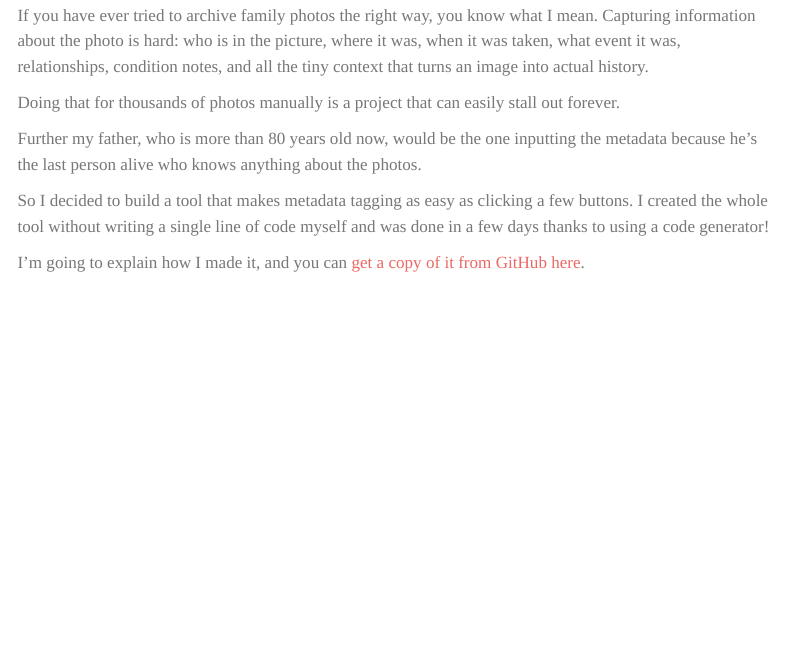
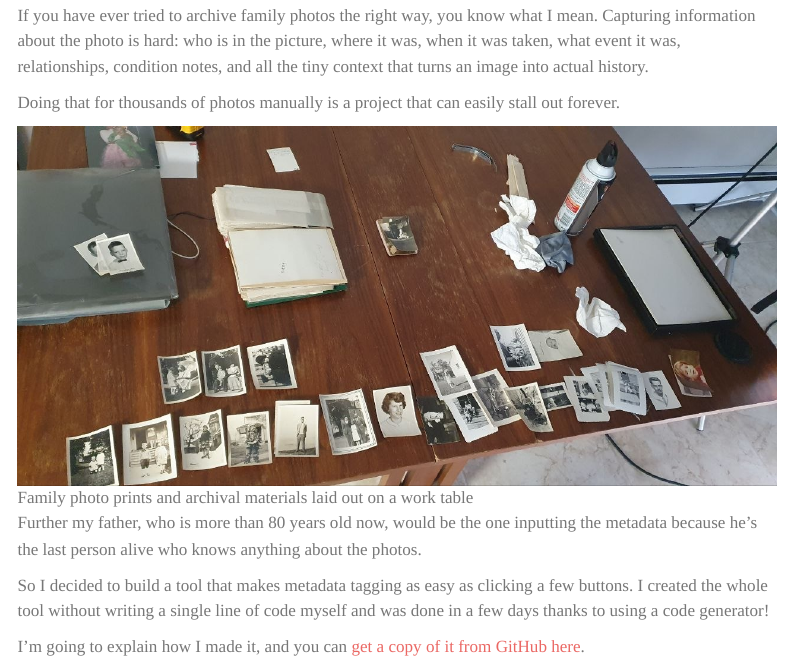
Before and after one commit to WSJUSA/agentnotes, a Quarto document (projects/vibes/ai-photo-memories.qmd): the page in a window 1100 px wide, from 850 px down. Rendered offline with R 4.5, knitr and Pandoc in place of Quarto, with nearby package versions; menus at the side of the page are left out.

Commit message:
Add archive table image to photo memories article

```diff
--- a/projects/vibes/ai-photo-memories.qmd
+++ b/projects/vibes/ai-photo-memories.qmd
@@ -20,6 +20,8 @@ The real bottleneck was not scanning. It was **metadata**.
 If you have ever tried to archive family photos the right way, you know what I mean. Capturing information about the photo is hard: who is in the picture, where it was, when it was taken, what event it was, relationships, condition notes, and all the tiny context that turns an image into actual history.
 
 Doing that for thousands of photos manually is a project that can easily stall out forever.
+
+![Family photo prints and archival materials laid out on a work table](../../assets/images/ai-photo-memories/imported-2-archive-table.jpg)
 
 Further my father, who is more than 80 years old now, would be the one inputting the metadata because he's the last person alive who knows anything about the photos.
 
```
Also changed, not shown: assets/images/ai-photo-memories/imported-2-archive-table.jpg (added).
